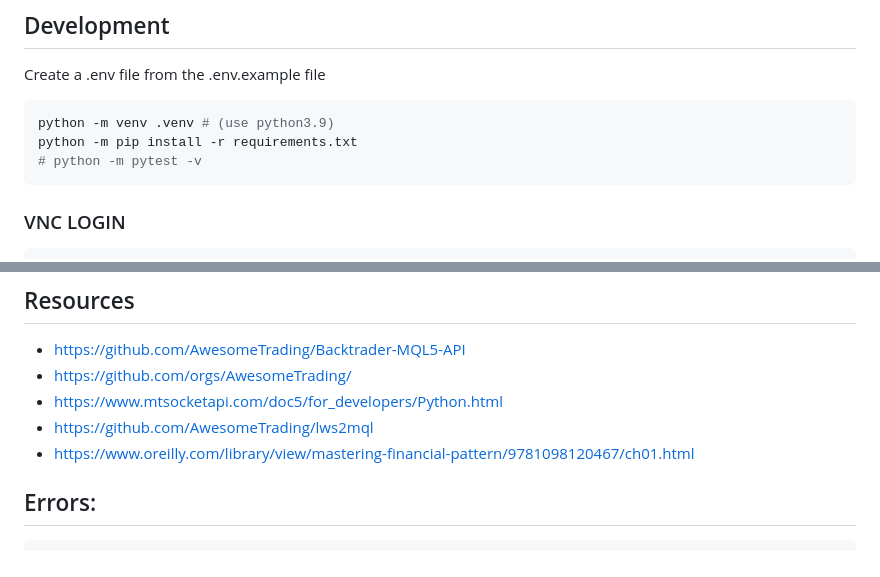
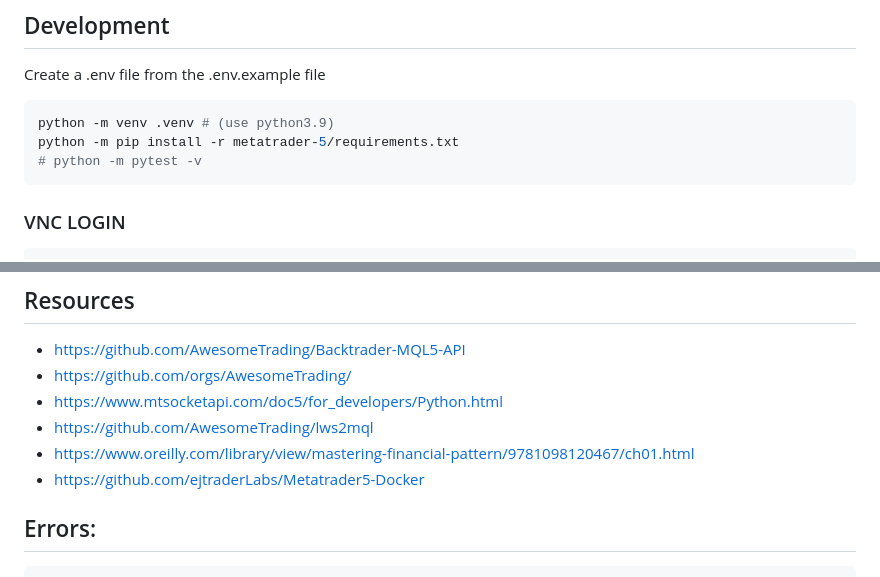
Before and after one commit to fortesenselabs/metatrader-terminal, a Markdown page: README.md, 2 parts joined by grey strips. GitHub-like rendering.

````diff
--- a/README.md
+++ b/README.md
@@ -59,7 +59,7 @@ Create a .env file from the .env.example file
 
 ```bash
 python -m venv .venv # (use python3.9)
-python -m pip install -r requirements.txt
+python -m pip install -r metatrader-5/requirements.txt
 # python -m pytest -v
 ```
 
@@ -99,6 +99,7 @@ login to shell
 - https://www.mtsocketapi.com/doc5/for_developers/Python.html
 - https://github.com/AwesomeTrading/lws2mql
 - https://www.oreilly.com/library/view/mastering-financial-pattern/9781098120467/ch01.html
+- https://github.com/ejtraderLabs/Metatrader5-Docker
 
 ## Errors:
 
````
